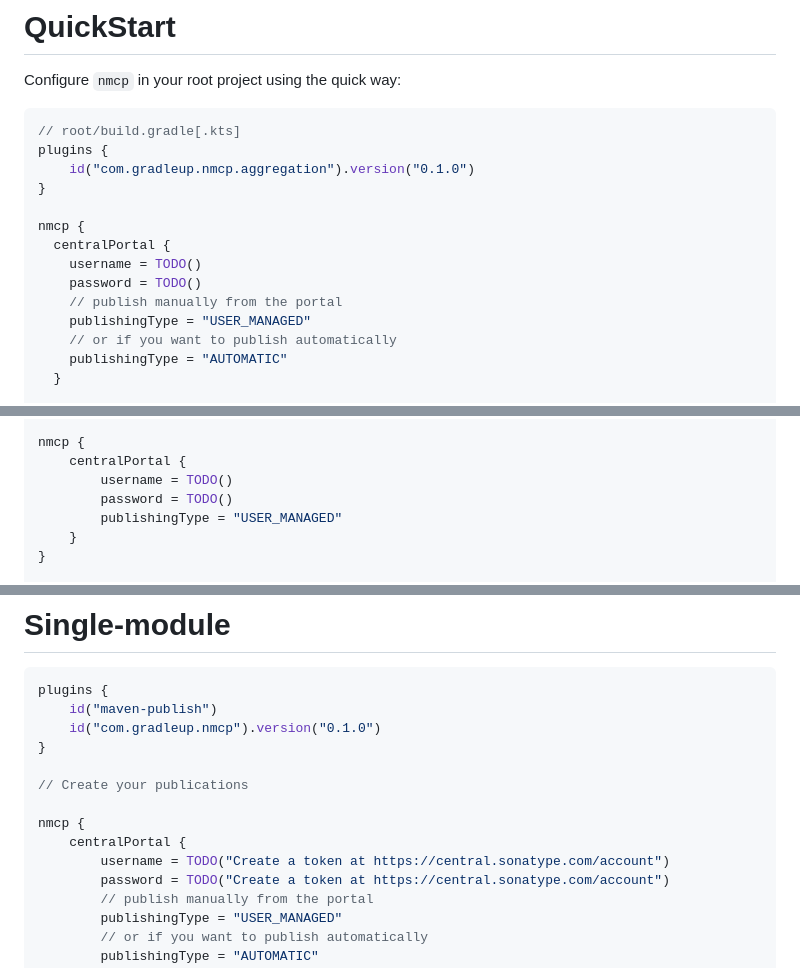
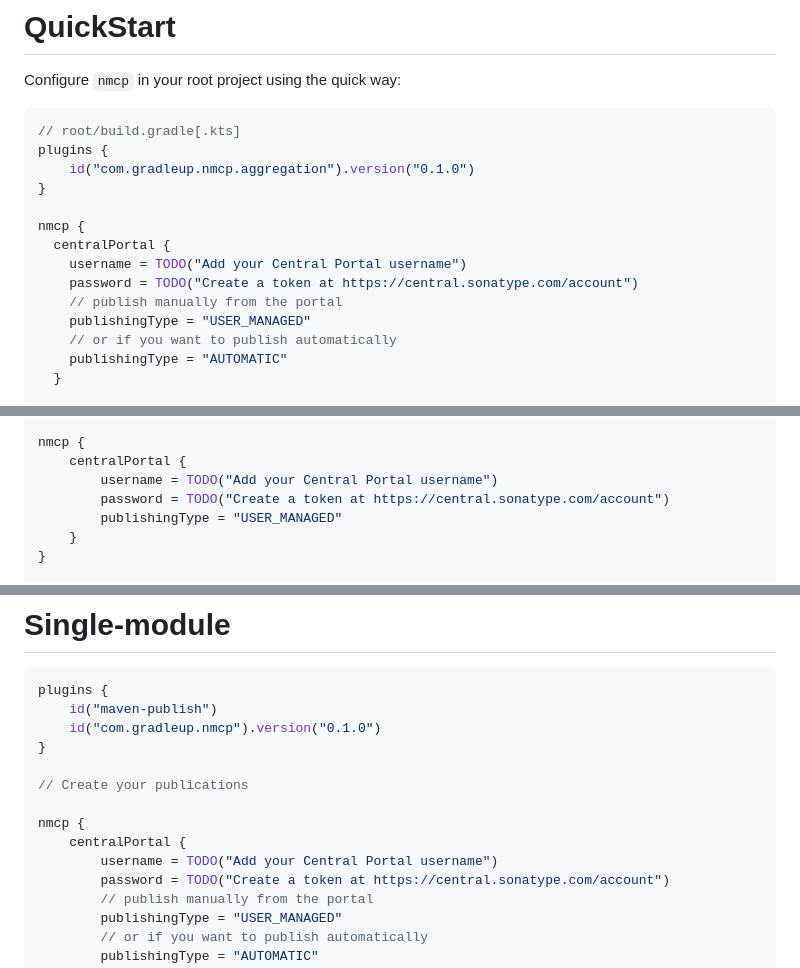
Before and after one commit to GradleUp/nmcp, a Markdown page: README.md, 3 parts joined by grey strips. Rendered like a GitHub page.

Commit message:
Update username/password hints in README.md

```diff
--- a/README.md
+++ b/README.md
@@ -23,8 +23,8 @@ plugins {
 
 nmcp {
   centralPortal {
-    username = TODO()
-    password = TODO()
+    username = TODO("Add your Central Portal username")
+    password = TODO("Create a token at https://central.sonatype.com/account")
     // publish manually from the portal
     publishingType = "USER_MANAGED"
     // or if you want to publish automatically
@@ -67,8 +67,8 @@ plugins {
 
 nmcp {
     centralPortal {
-        username = TODO()
-        password = TODO()
+        username = TODO("Add your Central Portal username")
+        password = TODO("Create a token at https://central.sonatype.com/account")
         publishingType = "USER_MANAGED"
     }
 }
@@ -100,7 +100,7 @@ plugins {
 
 nmcp {
     centralPortal {
-        username = TODO("Create a token at https://central.sonatype.com/account")
+        username = TODO("Add your Central Portal username")
         password = TODO("Create a token at https://central.sonatype.com/account")
         // publish manually from the portal
         publishingType = "USER_MANAGED"
```
